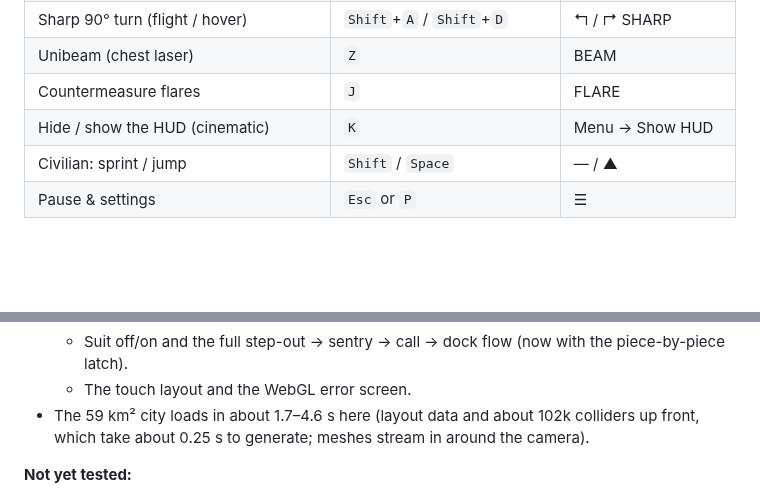
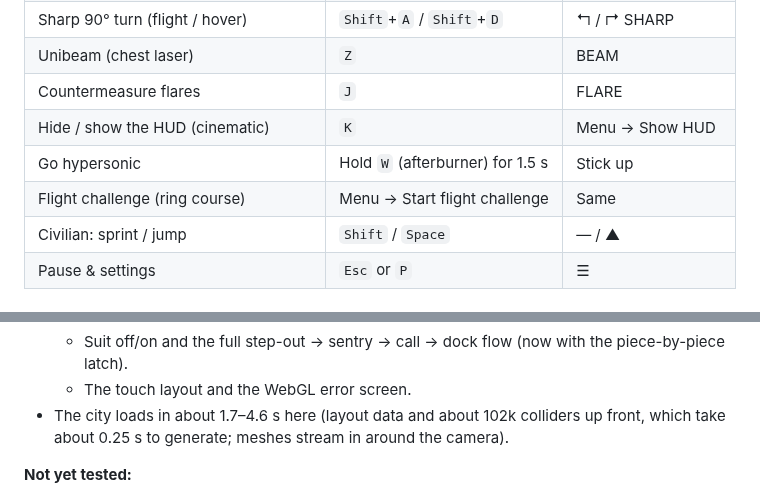
Before and after one commit to RUSHcitizen/ironman, a Markdown page: README.md, 2 parts joined by grey strips. GitHub-like rendering; blank space fills up the shorter version.

```diff
--- a/README.md
+++ b/README.md
@@ -263,6 +301,8 @@ Built with **Babylon.js + TypeScript + Vite**. Every model, texture and sound is
 | Unibeam (chest laser) | `Z` | BEAM |
 | Countermeasure flares | `J` | FLARE |
 | Hide / show the HUD (cinematic) | `K` | Menu → Show HUD |
+| Go hypersonic | Hold `W` (afterburner) for 1.5 s | Stick up |
+| Flight challenge (ring course) | Menu → Start flight challenge | Same |
 | Civilian: sprint / jump | `Shift` / `Space` | — / ▲ |
 | Pause & settings | `Esc` or `P` | ☰ |
 
@@ -386,7 +428,7 @@ Verified in this environment (automated, headless Chromium 141 with SwiftShader
   - Mouse drag-look, the flight sequence, and weapons.
   - Suit off/on and the full step-out → sentry → call → dock flow (now with the piece-by-piece latch).
   - The touch layout and the WebGL error screen.
-- The 59 km² city loads in about 1.7–4.6 s here (layout data and about 102k colliders up front, which take about 0.25 s to generate; meshes stream in around the camera).
+- The city loads in about 1.7–4.6 s here (layout data and about 102k colliders up front, which take about 0.25 s to generate; meshes stream in around the camera).
 
 **Not yet tested:**
 - **Real iPhone Safari** (iPhone X / iPhone 15), a real Chromebook, or any physical GPU. iPhone and Chromebook support is designed for and tested in Chromium emulation (screen sizes, touch, user agent), not on the devices. Emulation can't reproduce Safari's WebGL quirks, real thermal throttling or real memory limits.
```
Also changed, not shown: other parts of README.md (+42 -2 lines), docs/screenshots/29-ring-course.png (added), docs/screenshots/30-hypersonic.png (added), 15 other files.
